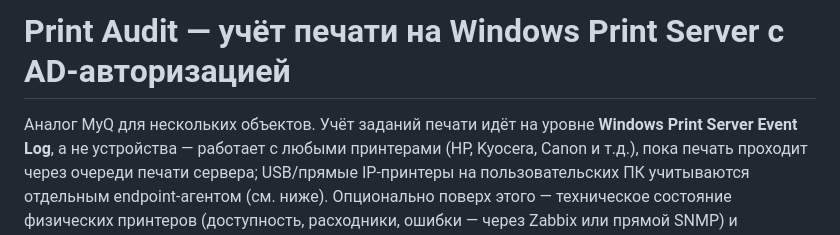
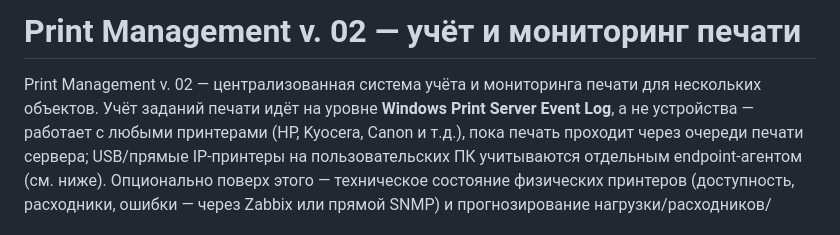
Before and after one commit to MelNikVl/printer_audit, a Markdown page: README.md, the part around the change. Drawn GitHub-style.

Commit message:
docs: update product name

```diff
--- a/README.md
+++ b/README.md
@@ -1,6 +1,6 @@
-# Print Audit — учёт печати на Windows Print Server с AD-авторизацией
+# Print Management v. 02 — учёт и мониторинг печати
 
-Аналог MyQ для нескольких объектов. Учёт заданий печати идёт на уровне
+Print Management v. 02 — централизованная система учёта и мониторинга печати для нескольких объектов. Учёт заданий печати идёт на уровне
 **Windows Print Server Event Log**, а не устройства — работает с любыми
 принтерами (HP, Kyocera, Canon и т.д.), пока печать проходит через очереди
 печати сервера; USB/прямые IP-принтеры на пользовательских ПК учитываются
```
